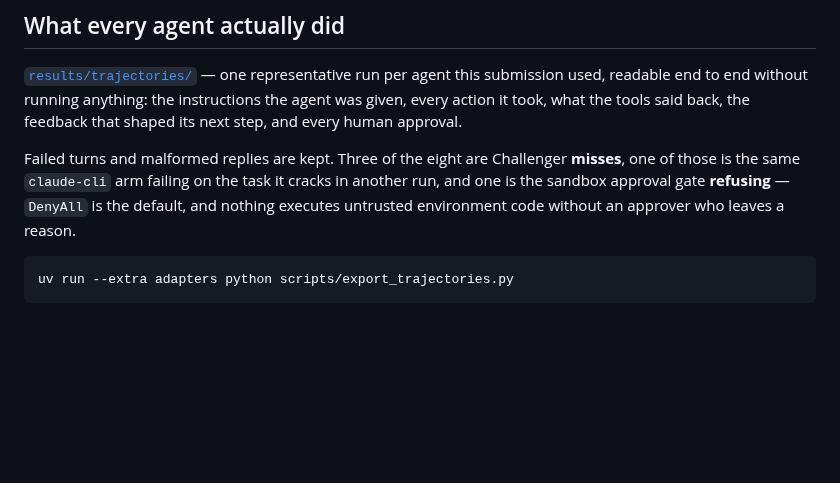
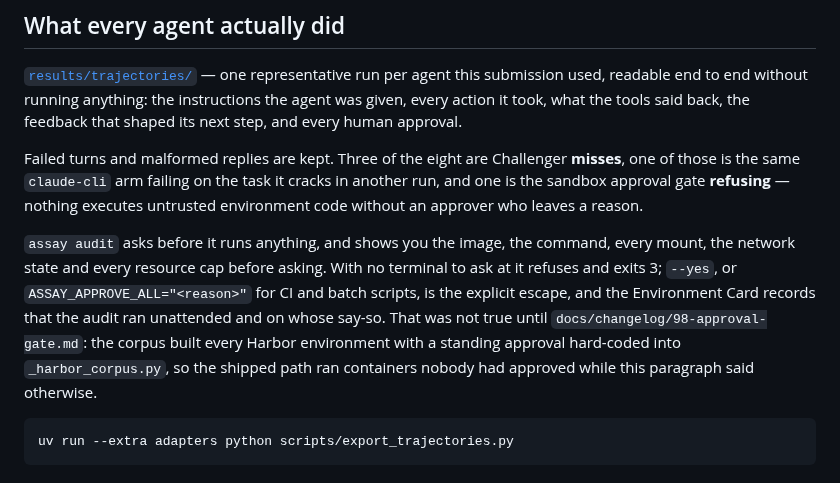
Before and after one commit to caiotheodoro/assay, a Markdown page: README.md, the part around the change. Drawn GitHub-style; blank space fills up the shorter version.

Commit message:
docs: the readme promised a gate the corpus path did not have

````diff
--- a/README.md
+++ b/README.md
@@ -717,8 +717,18 @@ back, the feedback that shaped its next step, and every human approval.
 Failed turns and malformed replies are kept. Three of the eight are Challenger
 **misses**, one of those is the same `claude-cli` arm failing on the task it
 cracks in another run, and one is the sandbox approval gate **refusing** —
-`DenyAll` is the default, and nothing executes untrusted environment code
-without an approver who leaves a reason.
+nothing executes untrusted environment code without an approver who leaves a
+reason.
+
+`assay audit` asks before it runs anything, and shows you the image, the
+command, every mount, the network state and every resource cap before asking.
+With no terminal to ask at it refuses and exits 3; `--yes`, or
+`ASSAY_APPROVE_ALL="<reason>"` for CI and batch scripts, is the explicit escape,
+and the Environment Card records that the audit ran unattended and on whose
+say-so. That was not true until `docs/changelog/98-approval-gate.md`: the corpus
+built every Harbor environment with a standing approval hard-coded into
+`_harbor_corpus.py`, so the shipped path ran containers nobody had approved
+while this paragraph said otherwise.
 
 ```bash
 uv run --extra adapters python scripts/export_trajectories.py
````
